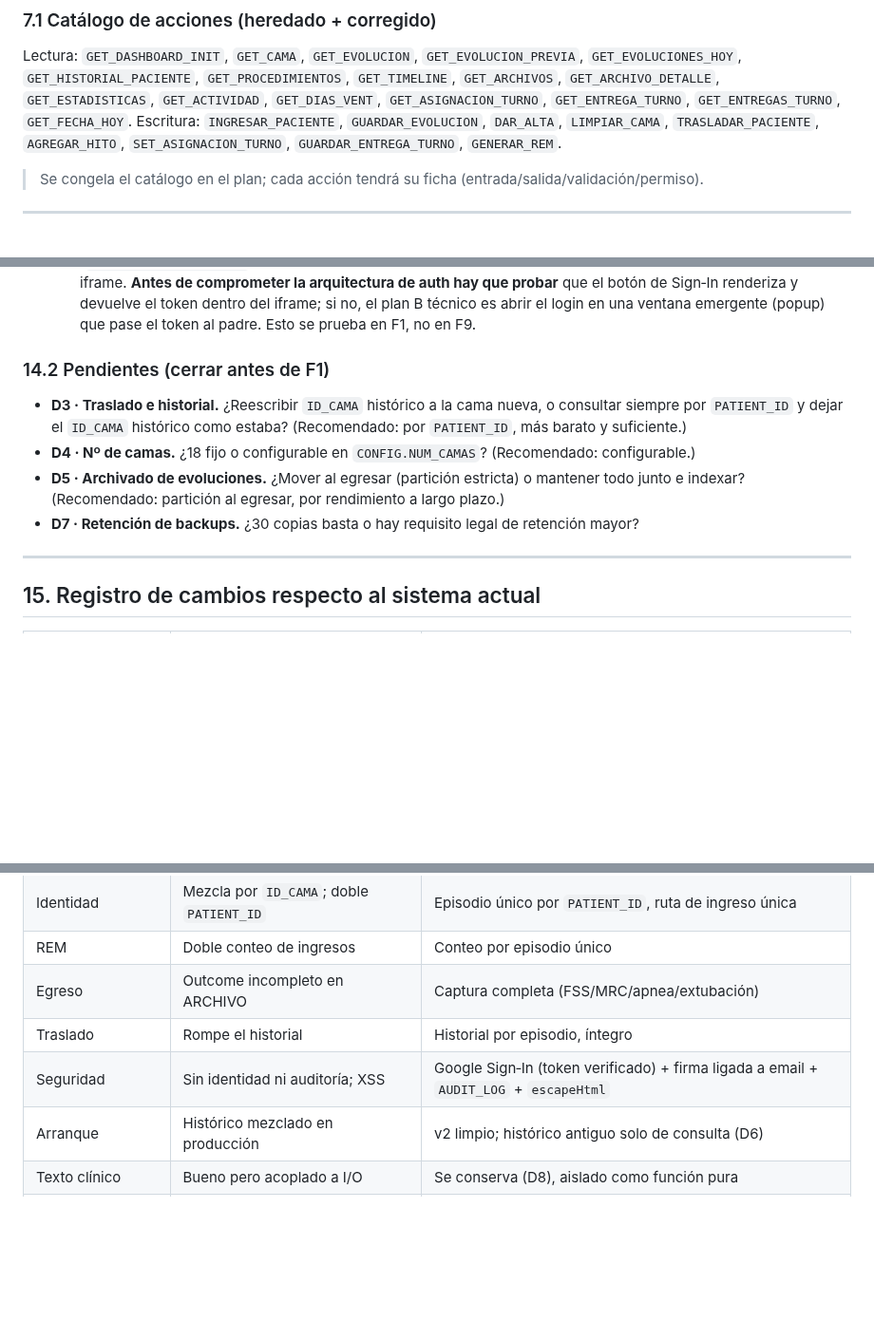
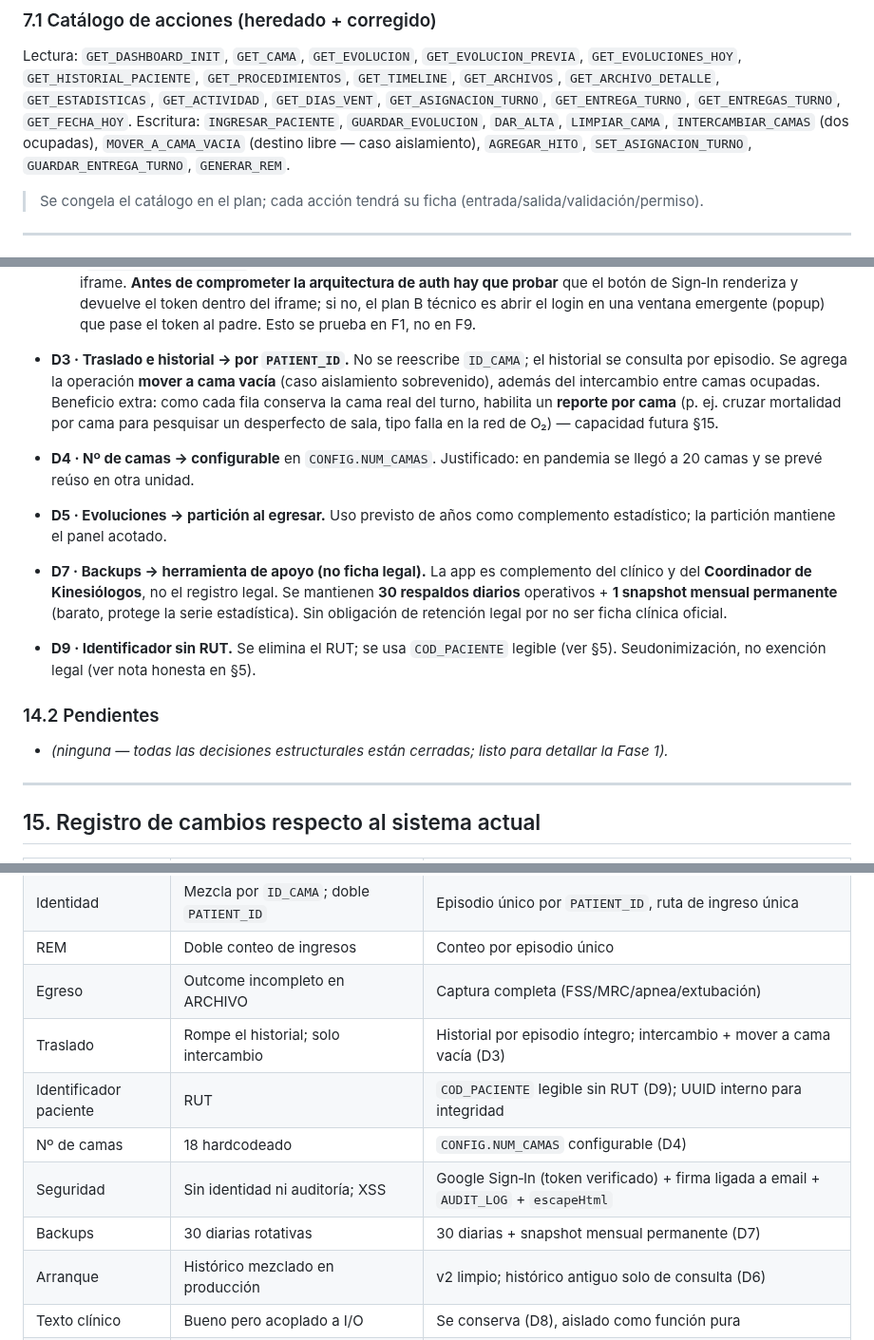
Before and after one commit to diegonicolasmelo-cell/RCE-KINE, a Markdown page: PLAN_PROYECTO.md, 3 parts joined by grey strips. Shown at 95% size. GitHub-like rendering; blank space fills up the shorter version.

```diff
--- a/PLAN_PROYECTO.md
+++ b/PLAN_PROYECTO.md
@@ -207,8 +234,8 @@ Lectura: `GET_DASHBOARD_INIT`, `GET_CAMA`, `GET_EVOLUCION`, `GET_EVOLUCION_PREVI
 `GET_ARCHIVOS`, `GET_ARCHIVO_DETALLE`, `GET_ESTADISTICAS`, `GET_ACTIVIDAD`, `GET_DIAS_VENT`,
 `GET_ASIGNACION_TURNO`, `GET_ENTREGA_TURNO`, `GET_ENTREGAS_TURNO`, `GET_FECHA_HOY`.
 Escritura: `INGRESAR_PACIENTE`, `GUARDAR_EVOLUCION`, `DAR_ALTA`, `LIMPIAR_CAMA`,
-`TRASLADAR_PACIENTE`, `AGREGAR_HITO`, `SET_ASIGNACION_TURNO`, `GUARDAR_ENTREGA_TURNO`,
-`GENERAR_REM`.
+`INTERCAMBIAR_CAMAS` (dos ocupadas), `MOVER_A_CAMA_VACIA` (destino libre — caso aislamiento),
+`AGREGAR_HITO`, `SET_ASIGNACION_TURNO`, `GUARDAR_ENTREGA_TURNO`, `GENERAR_REM`.
 > Se congela el catálogo en el plan; cada acción tendrá su ficha (entrada/salida/validación/permiso).
 
 ---
@@ -369,14 +397,24 @@ Datos personales sensibles de salud (Ley 19.628 / 21.096, normativa de ficha cl
     el plan B técnico es abrir el login en una ventana emergente (popup) que pase el token al
     padre. Esto se prueba en F1, no en F9.
 
-### 14.2 Pendientes (cerrar antes de F1)
-- **D3 · Traslado e historial.** ¿Reescribir `ID_CAMA` histórico a la cama nueva, o consultar
-  siempre por `PATIENT_ID` y dejar el `ID_CAMA` histórico como estaba? (Recomendado: por
-  `PATIENT_ID`, más barato y suficiente.)
-- **D4 · Nº de camas.** ¿18 fijo o configurable en `CONFIG.NUM_CAMAS`? (Recomendado: configurable.)
-- **D5 · Archivado de evoluciones.** ¿Mover al egresar (partición estricta) o mantener todo junto
-  e indexar? (Recomendado: partición al egresar, por rendimiento a largo plazo.)
-- **D7 · Retención de backups.** ¿30 copias basta o hay requisito legal de retención mayor?
+- **D3 · Traslado e historial → por `PATIENT_ID`.** No se reescribe `ID_CAMA`; el historial se
+  consulta por episodio. Se agrega la operación **mover a cama vacía** (caso aislamiento
+  sobrevenido), además del intercambio entre camas ocupadas. Beneficio extra: como cada fila
+  conserva la cama real del turno, habilita un **reporte por cama** (p. ej. cruzar mortalidad por
+  cama para pesquisar un desperfecto de sala, tipo falla en la red de O₂) — capacidad futura §15.
+- **D4 · Nº de camas → configurable** en `CONFIG.NUM_CAMAS`. Justificado: en pandemia se llegó a 20
+  camas y se prevé reúso en otra unidad.
+- **D5 · Evoluciones → partición al egresar.** Uso previsto de años como complemento estadístico;
+  la partición mantiene el panel acotado.
+- **D7 · Backups → herramienta de apoyo (no ficha legal).** La app es complemento del clínico y del
+  **Coordinador de Kinesiólogos**, no el registro legal. Se mantienen **30 respaldos diarios**
+  operativos + **1 snapshot mensual permanente** (barato, protege la serie estadística). Sin
+  obligación de retención legal por no ser ficha clínica oficial.
+- **D9 · Identificador sin RUT.** Se elimina el RUT; se usa `COD_PACIENTE` legible (ver §5).
+  Seudonimización, no exención legal (ver nota honesta en §5).
+
+### 14.2 Pendientes
+- *(ninguna — todas las decisiones estructurales están cerradas; listo para detallar la Fase 1).*
 
 ---
 
@@ -388,8 +426,11 @@ Datos personales sensibles de salud (Ley 19.628 / 21.096, normativa de ficha cl
 | Identidad | Mezcla por `ID_CAMA`; doble `PATIENT_ID` | Episodio único por `PATIENT_ID`, ruta de ingreso única |
 | REM | Doble conteo de ingresos | Conteo por episodio único |
 | Egreso | Outcome incompleto en ARCHIVO | Captura completa (FSS/MRC/apnea/extubación) |
-| Traslado | Rompe el historial | Historial por episodio, íntegro |
+| Traslado | Rompe el historial; solo intercambio | Historial por episodio íntegro; intercambio + mover a cama vacía (D3) |
+| Identificador paciente | RUT | `COD_PACIENTE` legible sin RUT (D9); UUID interno para integridad |
+| Nº de camas | 18 hardcodeado | `CONFIG.NUM_CAMAS` configurable (D4) |
 | Seguridad | Sin identidad ni auditoría; XSS | Google Sign‑In (token verificado) + firma ligada a email + `AUDIT_LOG` + `escapeHtml` |
+| Backups | 30 diarias rotativas | 30 diarias + snapshot mensual permanente (D7) |
 | Arranque | Histórico mezclado en producción | v2 limpio; histórico antiguo solo de consulta (D6) |
 | Texto clínico | Bueno pero acoplado a I/O | Se conserva (D8), aislado como función pura |
 | Modales | 5 patrones distintos, sin escape ni foco | `core/modal.js` unificado, accesible |
```
Also changed, not shown: other parts of PLAN_PROYECTO.md (+43 -11 lines).
